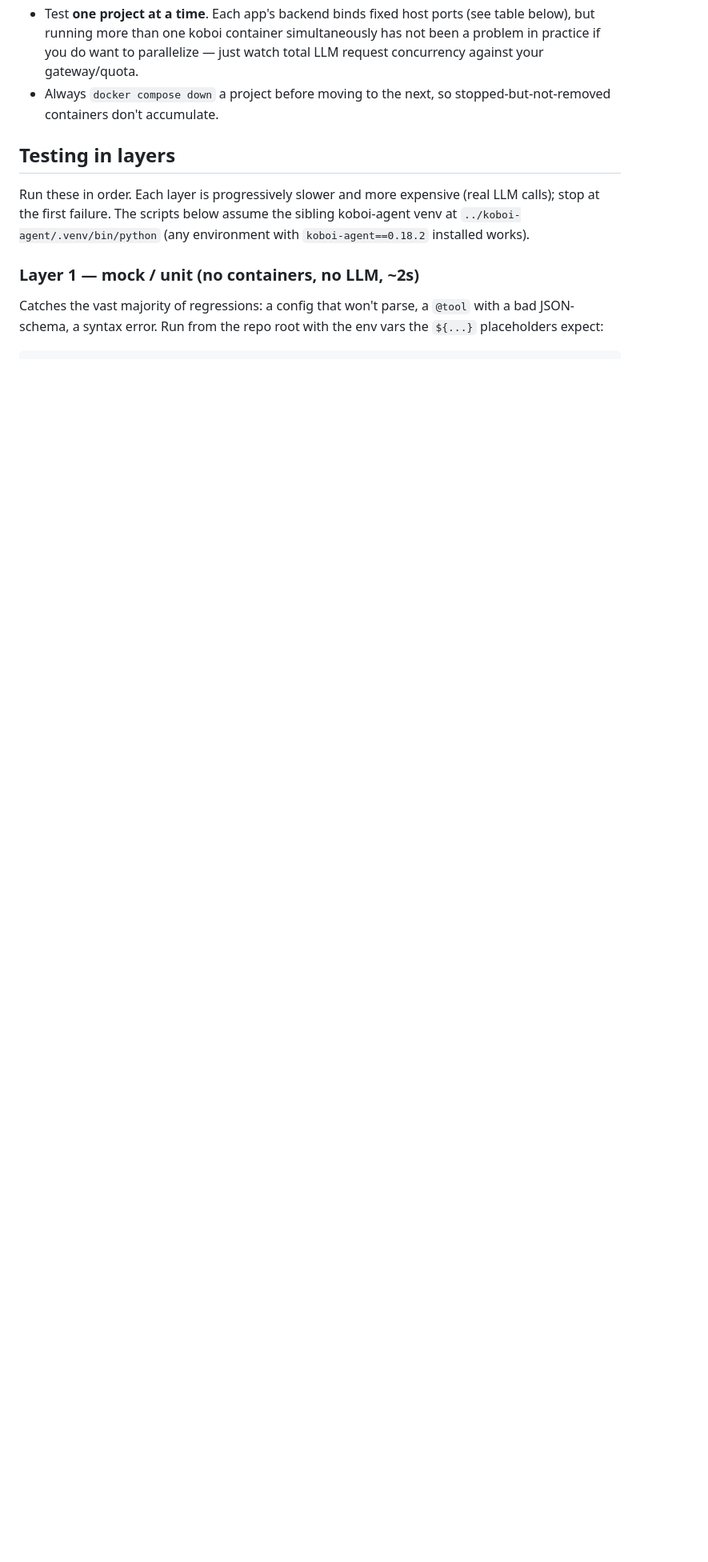
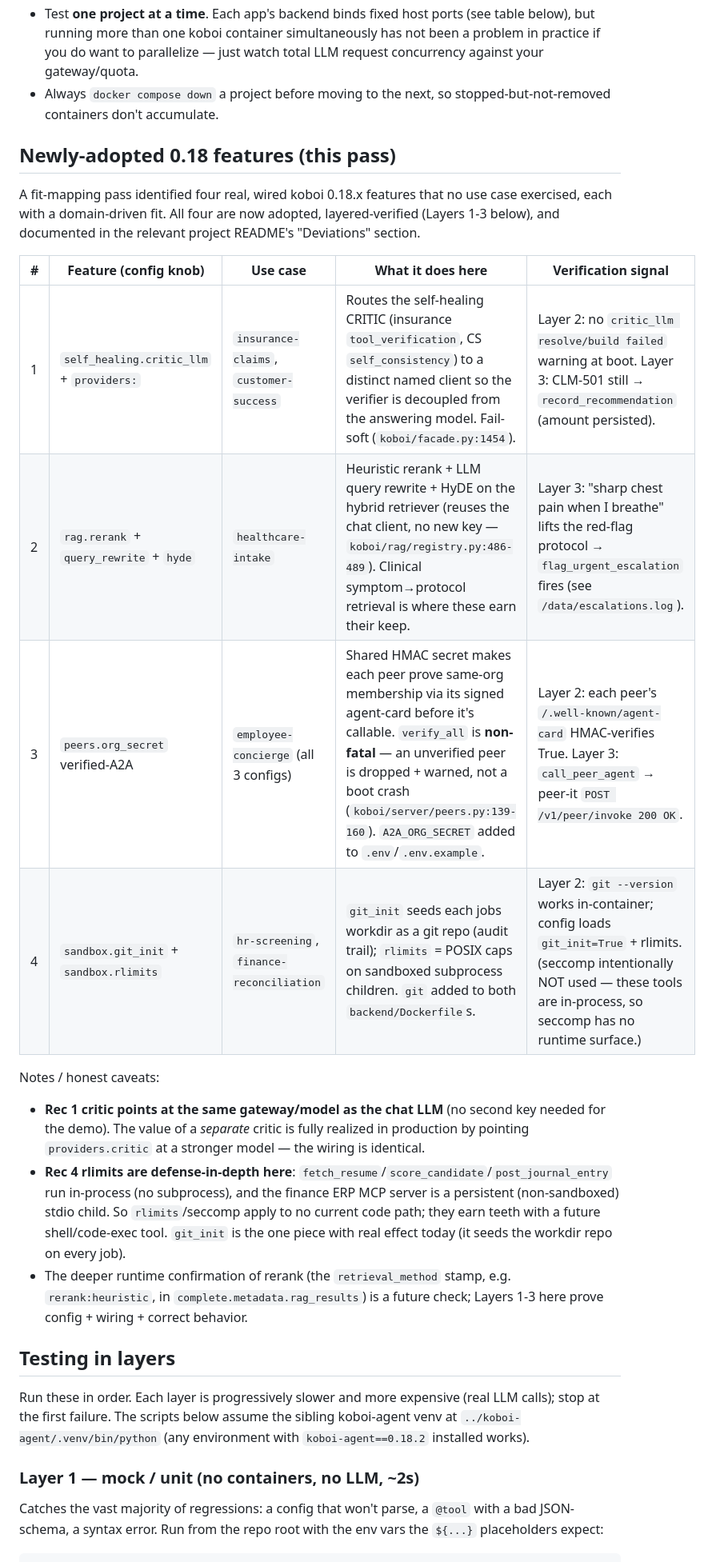
Before and after one commit to hedypamungkas/koboi-projects, a Markdown page: TEST.md, the part around one of its changes. Shown at 80% size. Rendered like a GitHub page; blank space fills up the shorter version.

Commit message:
docs(test): record the 4 newly-adopted 0.18 features + A2A_ORG_SECRET in Layer 1
New 'Newly-adopted 0.18 features (this pass)' subsection (feature x use-case x signal table
+ honest caveats on critic same-model, rlimits defense-in-depth, rerank retrieval_method stamp
as a future check). Layer 1 env export gains A2A_ORG_SECRET=d.

```diff
--- a/TEST.md
+++ b/TEST.md
@@ -23,6 +23,30 @@ then does the slow, real-LLM end-to-end pass run. Run the layers in order — st
 - Always `docker compose down` a project before moving to the next, so stopped-but-not-removed containers
   don't accumulate.
 
+## Newly-adopted 0.18 features (this pass)
+
+A fit-mapping pass identified four real, wired koboi 0.18.x features that no use case exercised, each with a
+domain-driven fit. All four are now adopted, layered-verified (Layers 1-3 below), and documented in the
+relevant project README's "Deviations" section.
+
+| # | Feature (config knob) | Use case | What it does here | Verification signal |
+|---|---|---|---|---|
+| 1 | `self_healing.critic_llm` + `providers:` | `insurance-claims`, `customer-success` | Routes the self-healing CRITIC (insurance `tool_verification`, CS `self_consistency`) to a distinct named client so the verifier is decoupled from the answering model. Fail-soft (`koboi/facade.py:1454`). | Layer 2: no `critic_llm resolve/build failed` warning at boot. Layer 3: CLM-501 still → `record_recommendation` (amount persisted). |
+| 2 | `rag.rerank` + `query_rewrite` + `hyde` | `healthcare-intake` | Heuristic rerank + LLM query rewrite + HyDE on the hybrid retriever (reuses the chat client, no new key — `koboi/rag/registry.py:486-489`). Clinical symptom→protocol retrieval is where these earn their keep. | Layer 3: "sharp chest pain when I breathe" lifts the red-flag protocol → `flag_urgent_escalation` fires (see `/data/escalations.log`). |
+| 3 | `peers.org_secret` verified-A2A | `employee-concierge` (all 3 configs) | Shared HMAC secret makes each peer prove same-org membership via its signed agent-card before it's callable. `verify_all` is **non-fatal** — an unverified peer is dropped + warned, not a boot crash (`koboi/server/peers.py:139-160`). `A2A_ORG_SECRET` added to `.env`/`.env.example`. | Layer 2: each peer's `/.well-known/agent-card` HMAC-verifies True. Layer 3: `call_peer_agent` → peer-it `POST /v1/peer/invoke 200 OK`. |
+| 4 | `sandbox.git_init` + `sandbox.rlimits` | `hr-screening`, `finance-reconciliation` | `git_init` seeds each jobs workdir as a git repo (audit trail); `rlimits` = POSIX caps on sandboxed subprocess children. `git` added to both `backend/Dockerfile`s. | Layer 2: `git --version` works in-container; config loads `git_init=True` + rlimits. (seccomp intentionally NOT used — these tools are in-process, so seccomp has no runtime surface.) |
+
+Notes / honest caveats:
+- **Rec 1 critic points at the same gateway/model as the chat LLM** (no second key needed for the demo). The
+  value of a *separate* critic is fully realized in production by pointing `providers.critic` at a stronger
+  model — the wiring is identical.
+- **Rec 4 rlimits are defense-in-depth here**: `fetch_resume`/`score_candidate`/`post_journal_entry` run
+  in-process (no subprocess), and the finance ERP MCP server is a persistent (non-sandboxed) stdio child. So
+  `rlimits`/seccomp apply to no current code path; they earn teeth with a future shell/code-exec tool. `git_init`
+  is the one piece with real effect today (it seeds the workdir repo on every job).
+- The deeper runtime confirmation of rerank (the `retrieval_method` stamp, e.g. `rerank:heuristic`, in
+  `complete.metadata.rag_results`) is a future check; Layers 1-3 here prove config + wiring + correct behavior.
+
 ## Testing in layers
 
 Run these in order. Each layer is progressively slower and more expensive (real LLM calls); stop at the
```
Also changed, not shown: other parts of TEST.md (+1 -1 lines).
